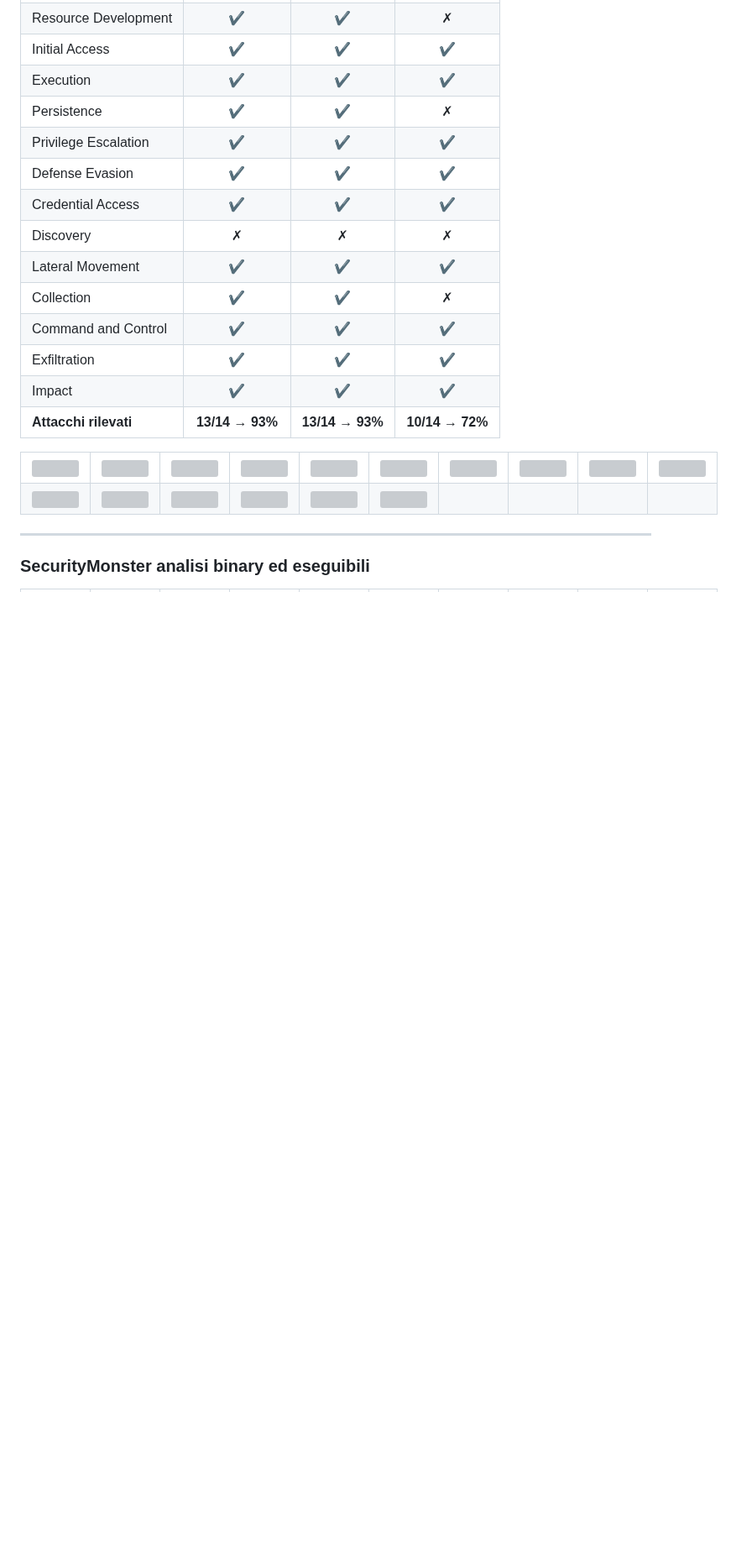
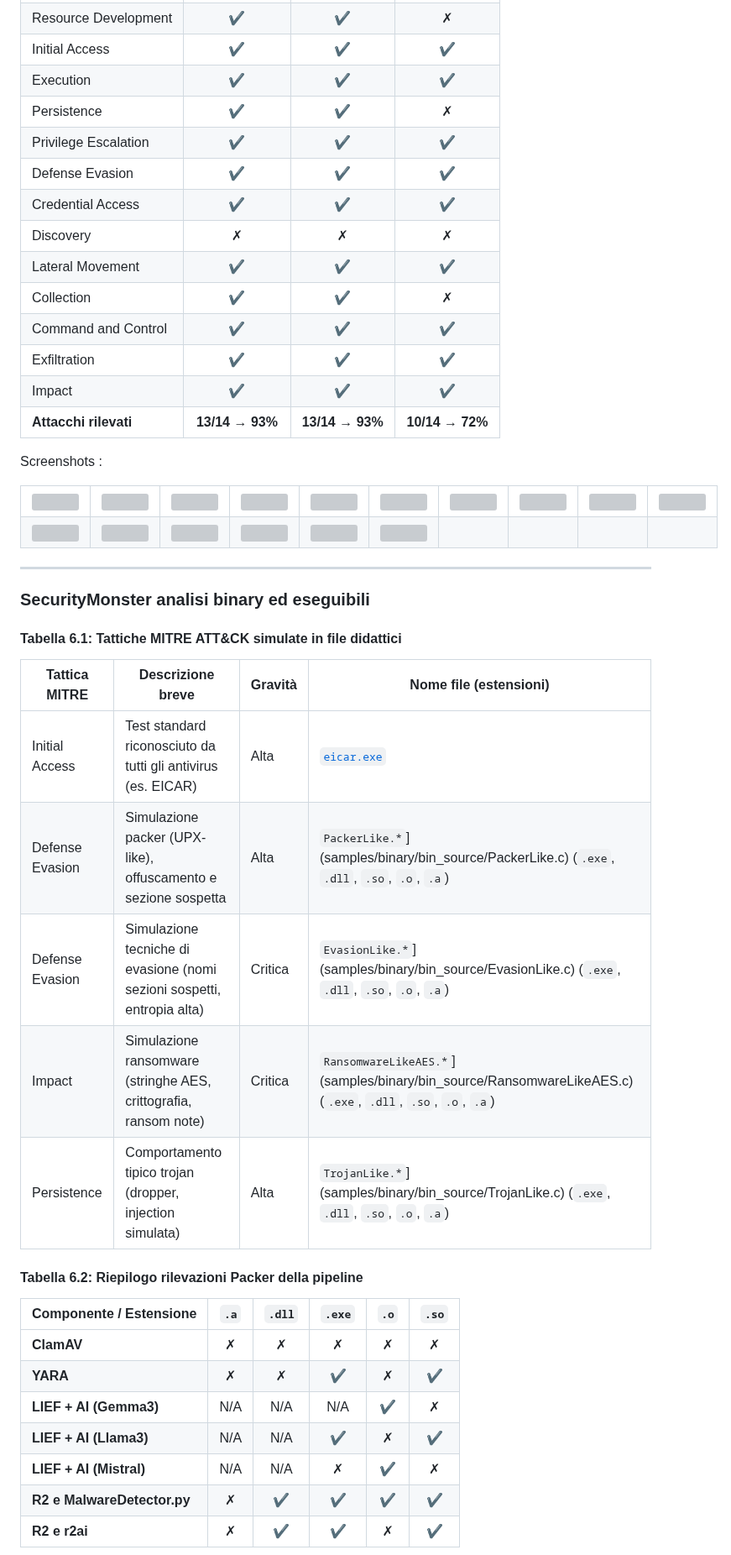
Before and after one commit to vamoruso/SecurityMonsterAI, a Markdown page: README.md, the part around one of its changes. Shown at 84% size. GitHub-like rendering; blank space fills up the shorter version; grey boxes are pictures that could not be loaded.

```diff
--- a/README.md
+++ b/README.md
@@ -345,7 +345,7 @@ Risultati scansione  file di log della cartella samples/log/mitre_list:
 | **Attacchi rilevati**     | **13/14 → 93%** | **13/14 → 93%** | **10/14 → 72%** |
 
 
-
+Screenshots :
 <table>
    <tr>
 <td><img src="https://github.com/vamoruso/SecurityMonsterAI/blob/main/screenshoots/logs/analisi_log_screen1_avvio.png" style="width: 50%; height: 50%" /> </td>
@@ -375,3 +375,26 @@ Risultati scansione  file di log della cartella samples/log/mitre_list:
 ---
 
 ### SecurityMonster analisi binary ed eseguibili
+
+#### Tabella 6.1: Tattiche MITRE ATT&CK simulate in file didattici
+
+| Tattica MITRE         | Descrizione breve                                                                 | Gravità   | Nome file (estensioni)                     |
+|------------------------|-----------------------------------------------------------------------------------|-----------|--------------------------------------------|
+| Initial Access         | Test standard riconosciuto da tutti gli antivirus (es. EICAR)                     | Alta      | [`eicar.exe`](samples/binary/bin_source/eicar_pe.c)                                |
+| Defense Evasion        | Simulazione packer (UPX-like), offuscamento e sezione sospetta                   | Alta      | `PackerLike.*`](samples/binary/bin_source/PackerLike.c) (`.exe`, `.dll`, `.so`, `.o`, `.a`) |
+| Defense Evasion        | Simulazione tecniche di evasione (nomi sezioni sospetti, entropia alta)          | Critica   | `EvasionLike.*`](samples/binary/bin_source/EvasionLike.c) (`.exe`, `.dll`, `.so`, `.o`, `.a`) |
+| Impact                 | Simulazione ransomware (stringhe AES, crittografia, ransom note)                 | Critica   | `RansomwareLikeAES.*`](samples/binary/bin_source/RansomwareLikeAES.c) (`.exe`, `.dll`, `.so`, `.o`, `.a`) |
+| Persistence            | Comportamento tipico trojan (dropper, injection simulata)                        | Alta      | `TrojanLike.*`](samples/binary/bin_source/TrojanLike.c) (`.exe`, `.dll`, `.so`, `.o`, `.a`) |
+
+#### Tabella 6.2: Riepilogo rilevazioni Packer della pipeline
+
+| Componente / Estensione     | `.a` | `.dll` | `.exe` | `.o` | `.so` |
+|-----------------------------|:----:|:------:|:------:|:----:|:-----:|
+| **ClamAV**                  | ✗    | ✗      | ✗      | ✗    | ✗     |
+| **YARA**                    | ✗    | ✗      | ✔      | ✗    | ✔     |
+| **LIEF + AI (Gemma3)**      | N/A  | N/A    | N/A    | ✔    | ✗     |
+| **LIEF + AI (Llama3)**      | N/A  | N/A    | ✔      | ✗    | ✔     |
+| **LIEF + AI (Mistral)**     | N/A  | N/A    | ✗      | ✔    | ✗     |
+| **R2 e MalwareDetector.py** | ✗    | ✔      | ✔      | ✔    | ✔     |
+| **R2 e r2ai**               | ✗    | ✔      | ✔      | ✗    | ✔     |
+
```
Also changed, not shown: other parts of README.md (+51 -13 lines).
